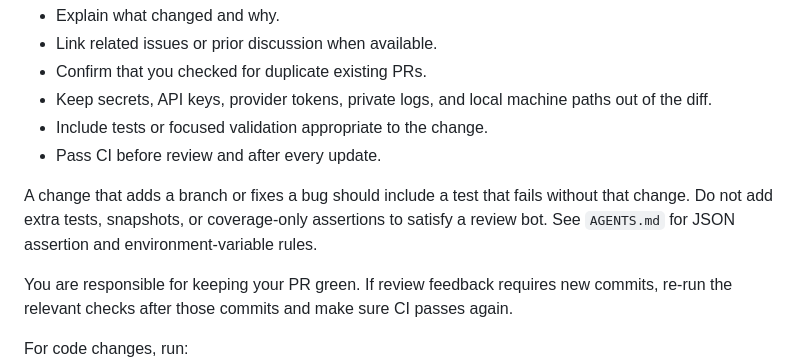
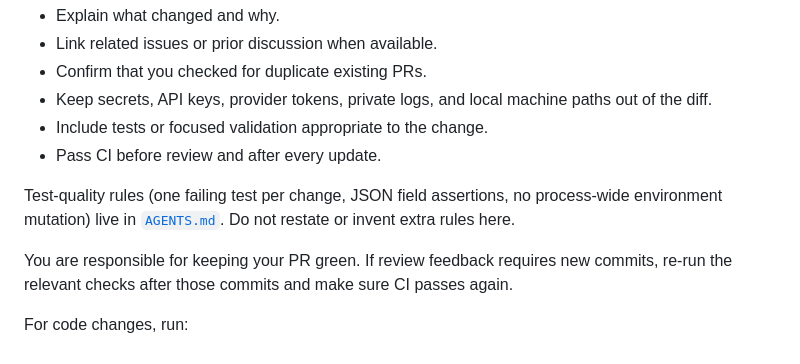
Before and after one commit to jatmn/Codex-warp, a Markdown page: CONTRIBUTING.md, the part around the change. GitHub-like rendering.

```diff
--- a/CONTRIBUTING.md
+++ b/CONTRIBUTING.md
@@ -64,10 +64,9 @@ Every PR must:
 - Include tests or focused validation appropriate to the change.
 - Pass CI before review and after every update.
 
-A change that adds a branch or fixes a bug should include a test that fails
-without that change. Do not add extra tests, snapshots, or coverage-only
-assertions to satisfy a review bot. See `AGENTS.md` for JSON assertion and
-environment-variable rules.
+Test-quality rules (one failing test per change, JSON field assertions, no
+process-wide environment mutation) live in [`AGENTS.md`](AGENTS.md). Do not
+restate or invent extra rules here.
 
 You are responsible for keeping your PR green. If review feedback requires new
 commits, re-run the relevant checks after those commits and make sure CI passes
```
Also changed, not shown: AGENTS.md (+13 -2 lines), docs/development.md (+1 -6 lines).
